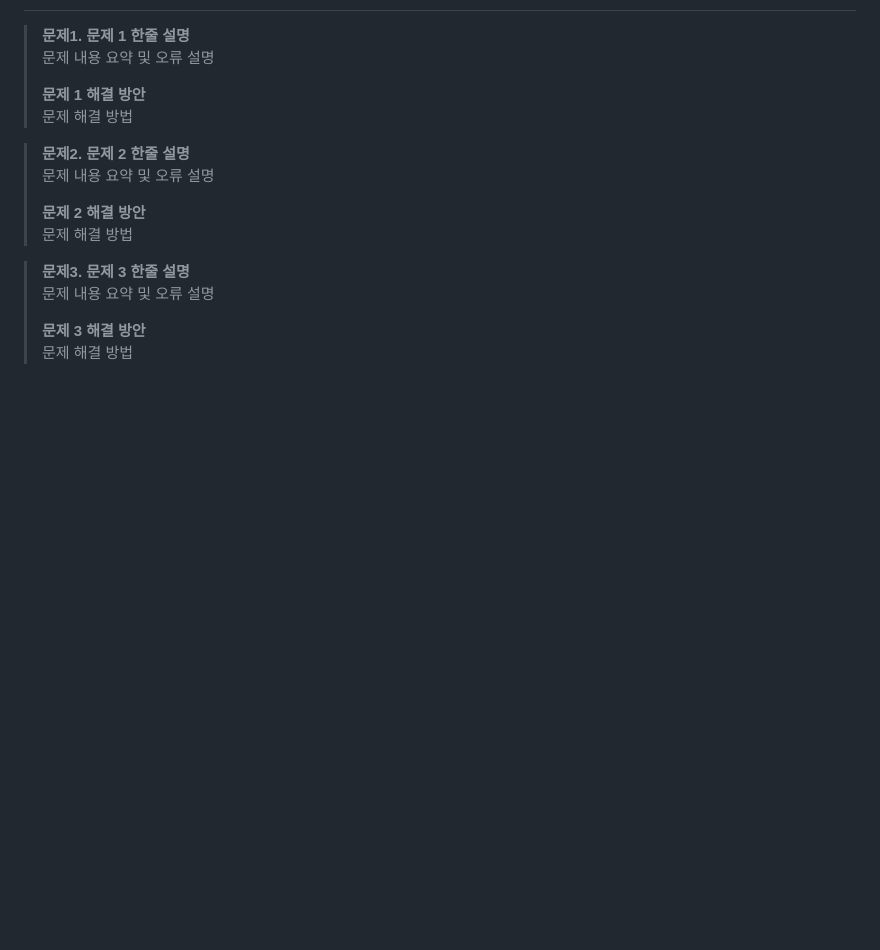
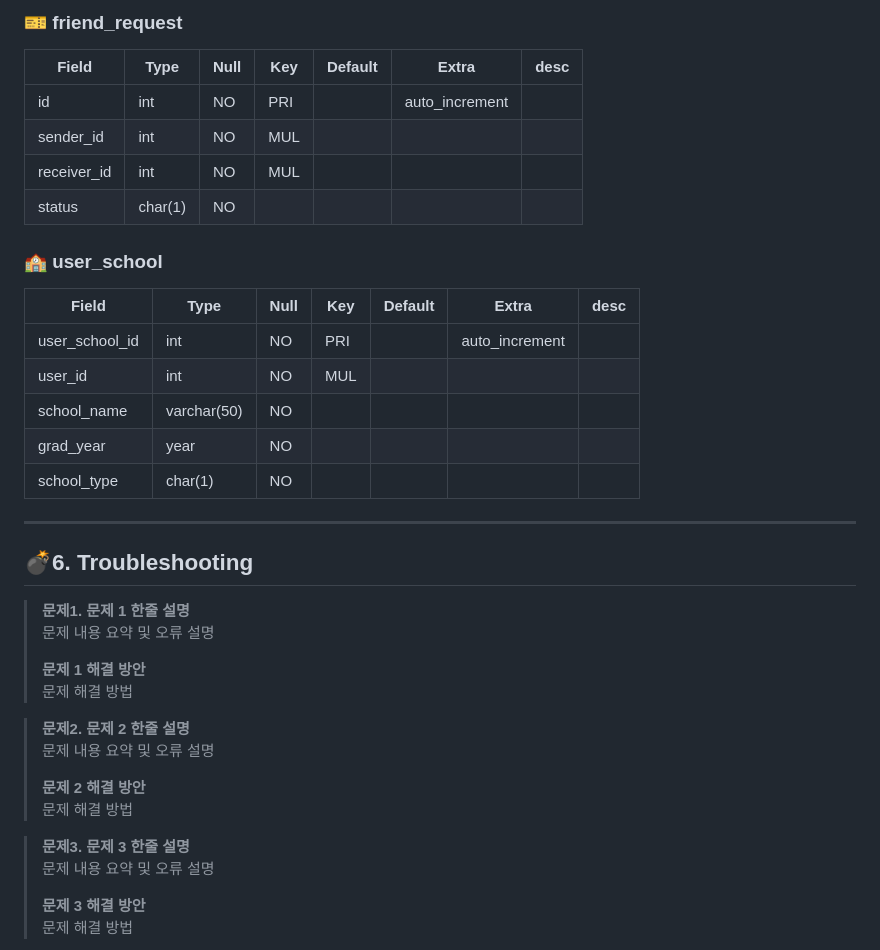
Before and after one commit to weAreFoodie/wefifty, a Markdown page: README.md, the part around the change printed below. GitHub-like rendering; blank space fills up the shorter version.

```diff
--- a/README.md
+++ b/README.md
@@ -70,3 +114,25 @@
+### 🎫 **friend_request**
+| Field       | Type    | Null | Key | Default | Extra          | desc |
+| ----------- | ------- | ---- | --- | ------- | -------------- | ---- |
+| id          | int     | NO   | PRI |         | auto_increment | |
+| sender_id   | int     | NO   | MUL |         |                | |
+| receiver_id | int     | NO   | MUL |         |                | |
+| status      | char(1) | NO   |     |         |                | |
+
+
+### 🏫 **user_school**
+| Field          | Type        | Null | Key | Default | Extra          | desc |
+| -------------- | ----------- | ---- | --- | ------- | -------------- | ---- |
+| user_school_id | int         | NO   | PRI |         | auto_increment | |
+| user_id        | int         | NO   | MUL |         |                | |
+| school_name    | varchar(50) | NO   |     |         |                | |
+| grad_year      | year        | NO   |     |         |                | |
+| school_type    | char(1)     | NO   |     |         |                | |
+
+
+---
+
+## 💣**6. Troubleshooting**
 > **문제1. 문제 1 한줄 설명** <br>
 > 문제 내용 요약 및 오류 설명
 >
```
Also changed, not shown: other parts of README.md (+58 -14 lines), img/architecture.png (added), img/wefifty_erd.png (added).
